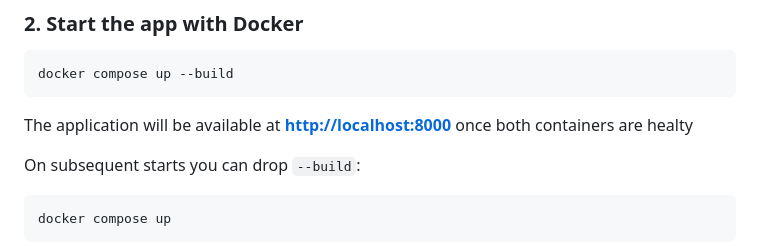
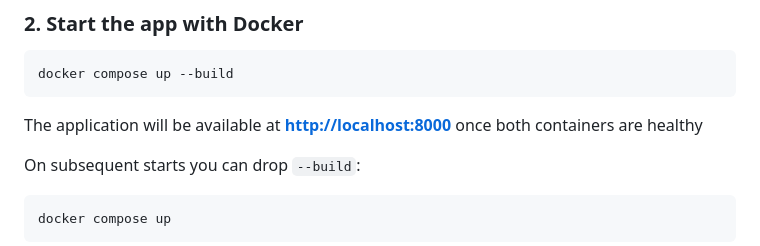
Before and after one commit to jjuh00/Evlen, a Markdown page: README.md, the part around the change. Drawn GitHub-style.

Commit message:
fix typo

````diff
--- a/README.md
+++ b/README.md
@@ -65,7 +65,7 @@ cd evlen
 docker compose up --build
 ```
 
-The application will be available at **[http://localhost:8000](http://localhost:8000)**  once both containers are healty
+The application will be available at **[http://localhost:8000](http://localhost:8000)**  once both containers are healthy
 
 On subsequent starts you can drop `--build`:
 ```bash
````
